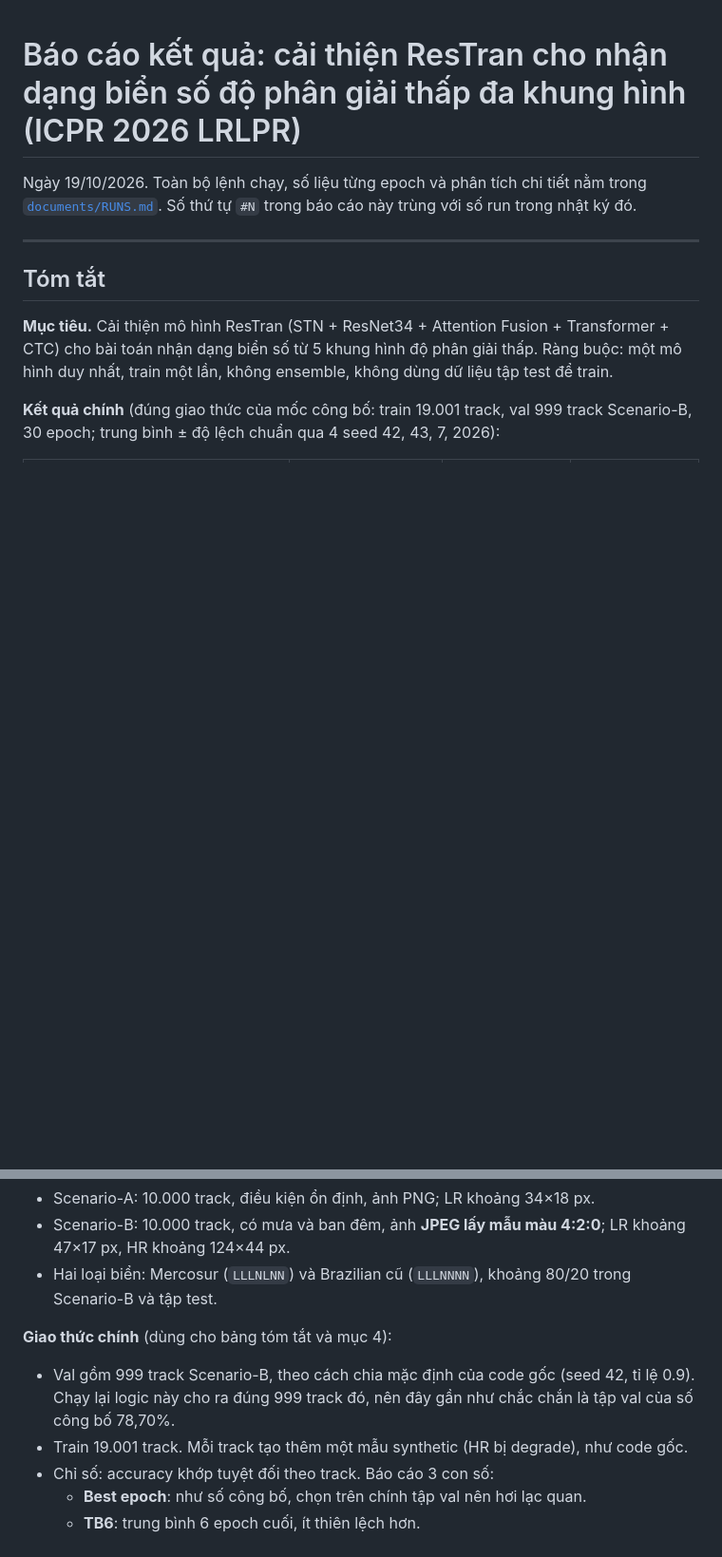
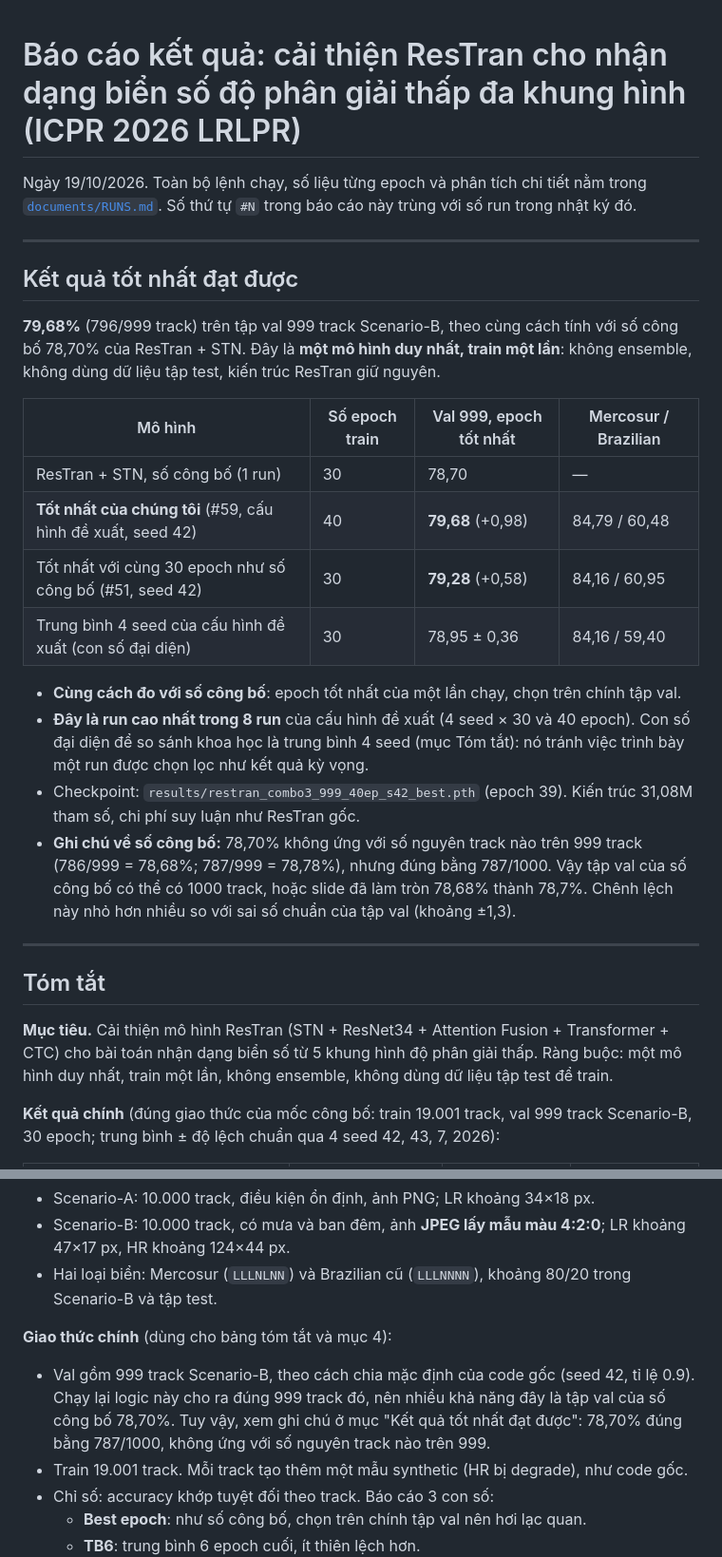
Before and after one commit to StevenThesisProjects/LowResolutionPlate, a Markdown page: restran/documents/REPORT.md, 2 parts joined by grey strips. Shown at 95% size. Rendered like a GitHub page; blank space fills up the shorter version.

Commit message:
Add best result to top

```diff
--- a/restran/documents/REPORT.md
+++ b/restran/documents/REPORT.md
@@ -1,6 +1,24 @@
 # Báo cáo kết quả: cải thiện ResTran cho nhận dạng biển số độ phân giải thấp đa khung hình (ICPR 2026 LRLPR)
 
 Ngày 19/10/2026. Toàn bộ lệnh chạy, số liệu từng epoch và phân tích chi tiết nằm trong [`documents/RUNS.md`](RUNS.md). Số thứ tự `#N` trong báo cáo này trùng với số run trong nhật ký đó.
+
+---
+
+## Kết quả tốt nhất đạt được
+
+**79,68%** (796/999 track) trên tập val 999 track Scenario-B, theo cùng cách tính với số công bố 78,70% của ResTran + STN. Đây là **một mô hình duy nhất, train một lần**: không ensemble, không dùng dữ liệu tập test, kiến trúc ResTran giữ nguyên.
+
+| Mô hình | Số epoch train | Val 999, epoch tốt nhất | Mercosur / Brazilian |
+|---|---|---|---|
+| ResTran + STN, số công bố (1 run) | 30 | 78,70 | — |
+| **Tốt nhất của chúng tôi** (#59, cấu hình đề xuất, seed 42) | 40 | **79,68** (+0,98) | 84,79 / 60,48 |
+| Tốt nhất với cùng 30 epoch như số công bố (#51, seed 42) | 30 | **79,28** (+0,58) | 84,16 / 60,95 |
+| Trung bình 4 seed của cấu hình đề xuất (con số đại diện) | 30 | 78,95 ± 0,36 | 84,16 / 59,40 |
+
+- **Cùng cách đo với số công bố**: epoch tốt nhất của một lần chạy, chọn trên chính tập val.
+- **Đây là run cao nhất trong 8 run** của cấu hình đề xuất (4 seed × 30 và 40 epoch). Con số đại diện để so sánh khoa học là trung bình 4 seed (mục Tóm tắt): nó tránh việc trình bày một run được chọn lọc như kết quả kỳ vọng.
+- Checkpoint: `results/restran_combo3_999_40ep_s42_best.pth` (epoch 39). Kiến trúc 31,08M tham số, chi phí suy luận như ResTran gốc.
+- **Ghi chú về số công bố:** 78,70% không ứng với số nguyên track nào trên 999 track (786/999 = 78,68%; 787/999 = 78,78%), nhưng đúng bằng 787/1000. Vậy tập val của số công bố có thể có 1000 track, hoặc slide đã làm tròn 78,68% thành 78,7%. Chênh lệch này nhỏ hơn nhiều so với sai số chuẩn của tập val (khoảng ±1,3).
 
 ---
 
@@ -34,7 +52,7 @@ Ngày 19/10/2026. Toàn bộ lệnh chạy, số liệu từng epoch và phân t
 - Hai loại biển: Mercosur (`LLLNLNN`) và Brazilian cũ (`LLLNNNN`), khoảng 80/20 trong Scenario-B và tập test.
 
 **Giao thức chính** (dùng cho bảng tóm tắt và mục 4):
-- Val gồm 999 track Scenario-B, theo cách chia mặc định của code gốc (seed 42, tỉ lệ 0.9). Chạy lại logic này cho ra đúng 999 track đó, nên đây gần như chắc chắn là tập val của số công bố 78,70%.
+- Val gồm 999 track Scenario-B, theo cách chia mặc định của code gốc (seed 42, tỉ lệ 0.9). Chạy lại logic này cho ra đúng 999 track đó, nên nhiều khả năng đây là tập val của số công bố 78,70%. Tuy vậy, xem ghi chú ở mục "Kết quả tốt nhất đạt được": 78,70% đúng bằng 787/1000, không ứng với số nguyên track nào trên 999.
 - Train 19.001 track. Mỗi track tạo thêm một mẫu synthetic (HR bị degrade), như code gốc.
 - Chỉ số: accuracy khớp tuyệt đối theo track. Báo cáo 3 con số:
   - **Best epoch**: như số công bố, chọn trên chính tập val nên hơi lạc quan.
```
Also changed, not shown: restran/documents/RUNS.md (+2 -2 lines).
